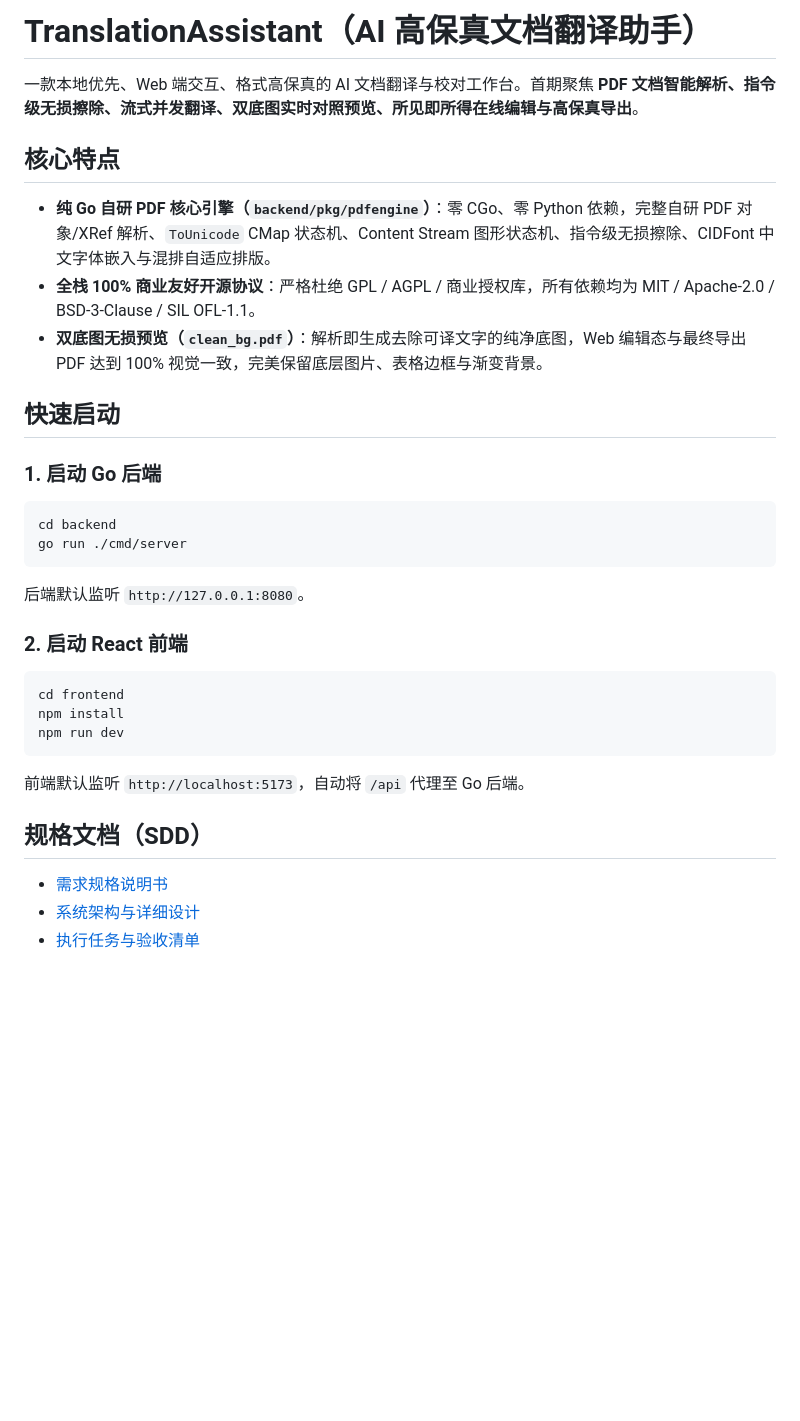
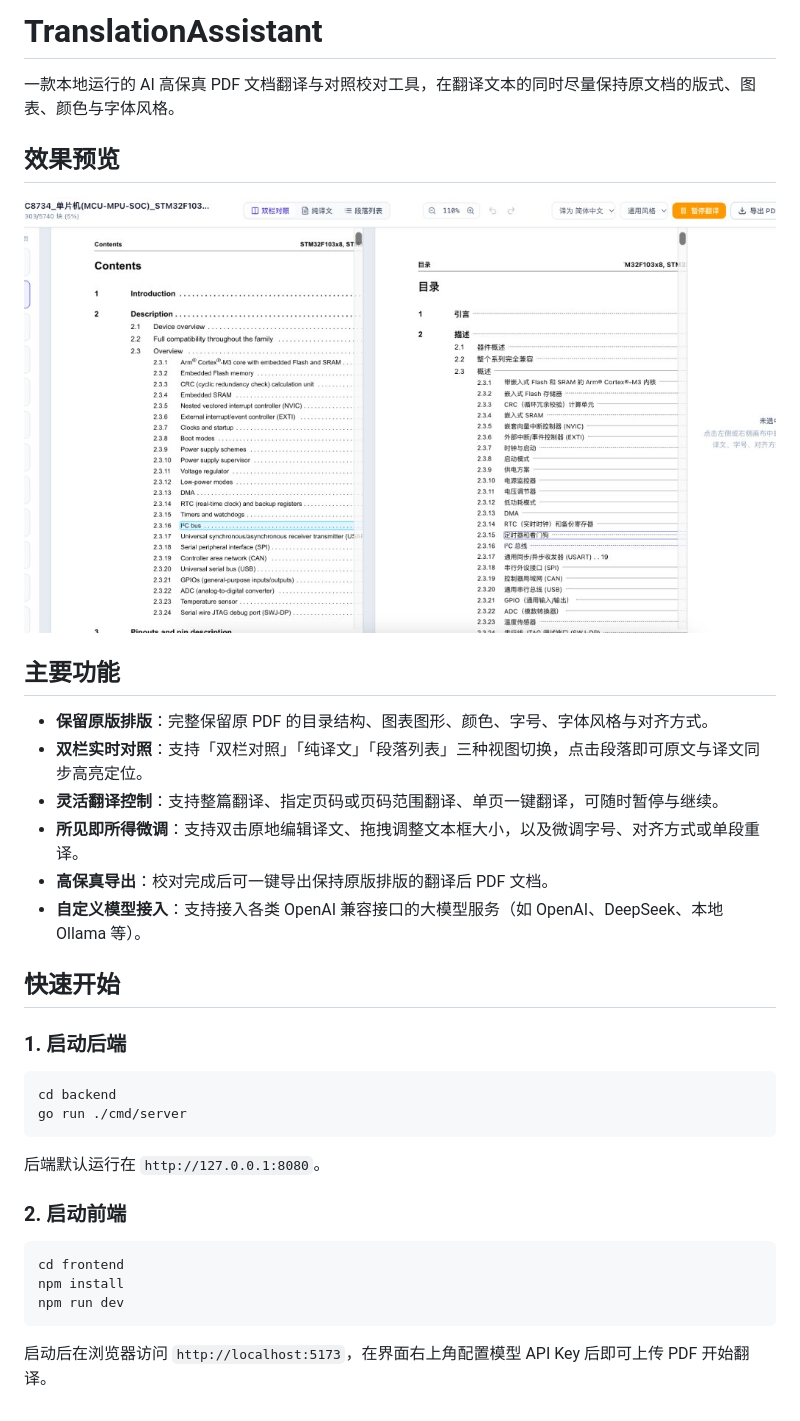
Before and after one commit to qymlxin/TransLeaf, a Markdown page: README.md, the part around the change. Rendered like a GitHub page; pictures changed too: docs/images/preview.jpg (added); blank space fills up the shorter version.

Commit message:
docs: 精简 README 功能介绍并添加界面效果预览图

````diff
--- a/README.md
+++ b/README.md
@@ -1,30 +1,37 @@
-# TranslationAssistant（AI 高保真文档翻译助手）
+# TranslationAssistant
 
-一款本地优先、Web 端交互、格式高保真的 AI 文档翻译与校对工作台。首期聚焦 **PDF 文档智能解析、指令级无损擦除、流式并发翻译、双底图实时对照预览、所见即所得在线编辑与高保真导出**。
+一款本地运行的 AI 高保真 PDF 文档翻译与对照校对工具，在翻译文本的同时尽量保持原文档的版式、图表、颜色与字体风格。
 
-## 核心特点
-- **纯 Go 自研 PDF 核心引擎（`backend/pkg/pdfengine`）**：零 CGo、零 Python 依赖，完整自研 PDF 对象/XRef 解析、`ToUnicode` CMap 状态机、Content Stream 图形状态机、指令级无损擦除、CIDFont 中文字体嵌入与混排自适应排版。
-- **全栈 100% 商业友好开源协议**：严格杜绝 GPL / AGPL / 商业授权库，所有依赖均为 MIT / Apache-2.0 / BSD-3-Clause / SIL OFL-1.1。
-- **双底图无损预览（`clean_bg.pdf`）**：解析即生成去除可译文字的纯净底图，Web 编辑态与最终导出 PDF 达到 100% 视觉一致，完美保留底层图片、表格边框与渐变背景。
+## 效果预览
 
-## 快速启动
+![双栏对照翻译效果](docs/images/preview.jpg)
 
-### 1. 启动 Go 后端
+## 主要功能
+
+- **保留原版排版**：完整保留原 PDF 的目录结构、图表图形、颜色、字号、字体风格与对齐方式。
+- **双栏实时对照**：支持「双栏对照」「纯译文」「段落列表」三种视图切换，点击段落即可原文与译文同步高亮定位。
+- **灵活翻译控制**：支持整篇翻译、指定页码或页码范围翻译、单页一键翻译，可随时暂停与继续。
+- **所见即所得微调**：支持双击原地编辑译文、拖拽调整文本框大小，以及微调字号、对齐方式或单段重译。
+- **高保真导出**：校对完成后可一键导出保持原版排版的翻译后 PDF 文档。
+- **自定义模型接入**：支持接入各类 OpenAI 兼容接口的大模型服务（如 OpenAI、DeepSeek、本地 Ollama 等）。
+
+## 快速开始
+
+### 1. 启动后端
+
 ```bash
 cd backend
 go run ./cmd/server
 ```
-后端默认监听 `http://127.0.0.1:8080`。
 
-### 2. 启动 React 前端
+后端默认运行在 `http://127.0.0.1:8080`。
+
+### 2. 启动前端
+
 ```bash
 cd frontend
 npm install
 npm run dev
 ```
-前端默认监听 `http://localhost:5173`，自动将 `/api` 代理至 Go 后端。
 
-## 规格文档（SDD）
-- [需求规格说明书](docs/specs/requirements.md)
-- [系统架构与详细设计](docs/specs/design.md)
-- [执行任务与验收清单](docs/specs/tasks.md)
+启动后在浏览器访问 `http://localhost:5173`，在界面右上角配置模型 API Key 后即可上传 PDF 开始翻译。
````
